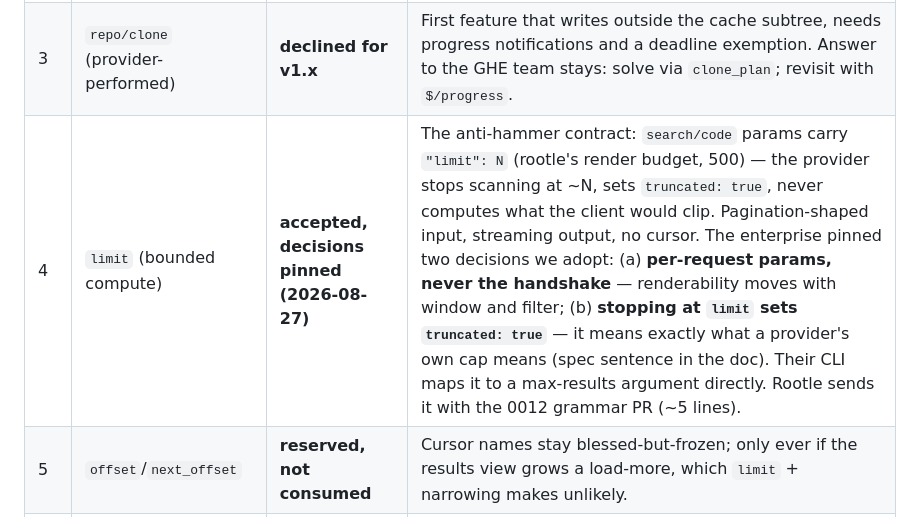
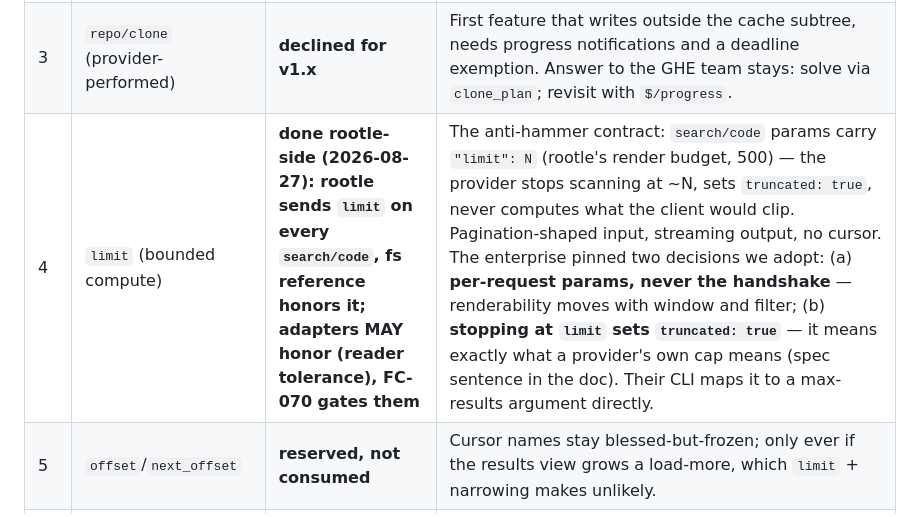
Before and after one commit to rootledev/rootle, a Markdown page: plans/0014-provider-roadmap.md, the part around the change. Rendered like a GitHub page.

Commit message:
docs(plans): 0014 #4 done rootle-side

```diff
--- a/plans/0014-provider-roadmap.md
+++ b/plans/0014-provider-roadmap.md
@@ -39,7 +39,7 @@ fresh session needs to continue any of it.
 | 1d | `forge-conformance` suite | **accepted (2026-08-27) — plans/0015** | Separate repo `rootledev/forge-conformance`: the canonical, versioned gate — every protocol gotcha as a numbered case (FC-001..080: handshake, content ids, trees/blobs, v1.3 search+streaming, lifecycle, errors, limit, icons) with a deterministic fixture and per-case spec citations. Replaces the scaffolding skill's per-adapter suite copies (they drift); the skill points at the suite as THE gate. fs/gitlab/bitbucket run it in their own CIs. |
 | 2 | `repo/clone_plan` | **designed, reserved** | `{url, args?: [str], env?: {str: str}}` — provider controls everything git-related (credential helper via `-c`, SSH-vs-HTTPS via url, shallow/partial via args, mirrors via url); rootle keeps destination + progress + per-repo failure. Implement with the clone wizard's spawn path; GHE team is the first consumer. |
 | 3 | `repo/clone` (provider-performed) | **declined for v1.x** | First feature that writes outside the cache subtree, needs progress notifications and a deadline exemption. Answer to the GHE team stays: solve via `clone_plan`; revisit with `$/progress`. |
-| 4 | `limit` (bounded compute) | **accepted, decisions pinned (2026-08-27)** | The anti-hammer contract: `search/code` params carry `"limit": N` (rootle's render budget, 500) — the provider stops scanning at ~N, sets `truncated: true`, never computes what the client would clip. Pagination-shaped input, streaming output, no cursor. The enterprise pinned two decisions we adopt: (a) **per-request params, never the handshake** — renderability moves with window and filter; (b) **stopping at `limit` sets `truncated: true`** — it means exactly what a provider's own cap means (spec sentence in the doc). Their CLI maps it to a max-results argument directly. Rootle sends it with the 0012 grammar PR (~5 lines). |
+| 4 | `limit` (bounded compute) | **done rootle-side (2026-08-27): rootle sends `limit` on every `search/code`, fs reference honors it; adapters MAY honor (reader tolerance), FC-070 gates them** | The anti-hammer contract: `search/code` params carry `"limit": N` (rootle's render budget, 500) — the provider stops scanning at ~N, sets `truncated: true`, never computes what the client would clip. Pagination-shaped input, streaming output, no cursor. The enterprise pinned two decisions we adopt: (a) **per-request params, never the handshake** — renderability moves with window and filter; (b) **stopping at `limit` sets `truncated: true`** — it means exactly what a provider's own cap means (spec sentence in the doc). Their CLI maps it to a max-results argument directly. |
 | 5 | `offset`/`next_offset` | **reserved, not consumed** | Cursor names stay blessed-but-frozen; only ever if the results view grows a load-more, which `limit` + narrowing makes unlikely. |
 | 6 | `$/progress` (work-done progress) | **v2 question** | LSP's other half (WorkDoneProgress). Needed by repo/clone, cold-org enumeration, big tree walks. The reader-thread groundwork exists (v1.2); partial results took request-scoped `$/partial`, progress should take its own notification route like LSP. Decide with the first consumer, not before. |
 | 7 | Full-tree progressive streaming | **not built** | Org enumeration is still one blocking call. The `$/partial` route exists; add when the GHE team's cold-start numbers justify it (they said cache-hard is acceptable). |
```
